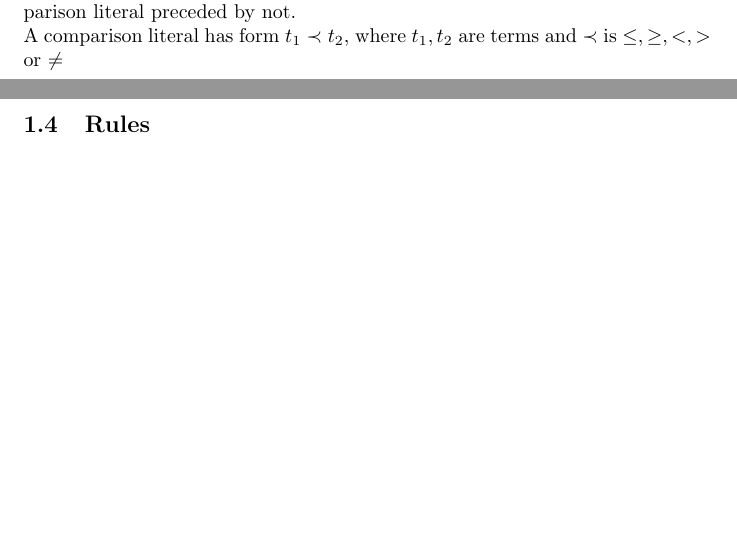
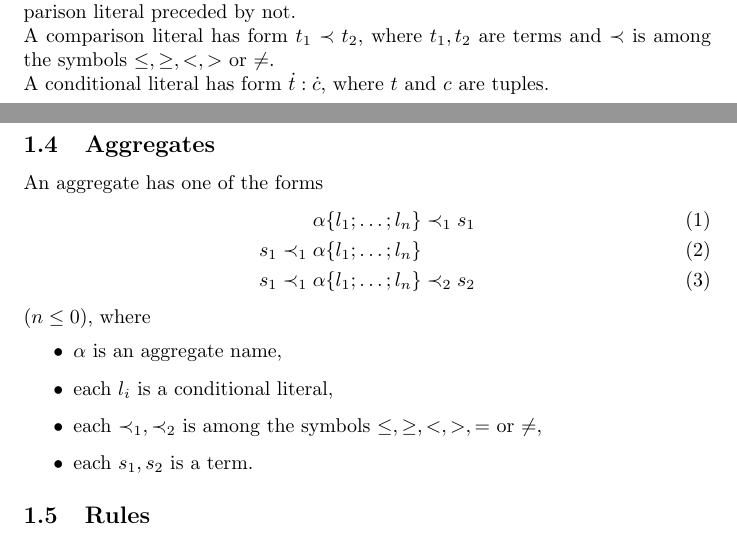
Before and after one commit to guntherwullaert/Safety, a LaTeX document (safety.tex): two parts of pages 1 and 2 of 4 before the commit and two parts of pages 1 and 2 of 5 after it, joined at a grey line, cut so that both start at the same text, the shorter picture padded with empty space. Compiled offline with pdfLaTeX.

Commit message:
Added global definition of aggregates and conditional literals

```diff
--- a/safety.tex
+++ b/safety.tex
@@ -52,7 +52,24 @@
 	\\
 	A literal is either an atom, atom preceded by not, comparison literal or comparison literal preceded by not.
 	\\
-	A comparison literal has form $t_1 \prec t_2$, where $t_1,t_2$ are terms and $\prec$ is $\leq,\ge,<,>$ or $\neq$
+	A comparison literal has form $t_1 \prec t_2$, where $t_1,t_2$ are terms and $\prec$ is among the symbols $\leq,\ge,<,>$ or $\neq$.
+	\\
+	A conditional literal has form $\tuple{t} : \tuple{c}$, where $t$ and $c$ are tuples.
+
+	\subsection{Aggregates}
+	An aggregate has one of the forms
+	\begin{align}
+		&\alpha\{l_1; \dots; l_n\} \prec_1 s_1 \label{aggregate1} \\
+		s_1 \prec_1 \; &\alpha\{l_1; \dots; l_n\} \label{aggregate2} \\
+		s_1 \prec_1 \; &\alpha\{l_1; \dots; l_n\} \prec_2 s_2 \label{aggregate3}
+	\end{align}
+	$(n \leq 0)$, where
+	\begin{itemize}
+		\item $\alpha$ is an aggregate name,
+		\item each $l_i$ is a conditional literal,
+		\item each $\prec_1, \prec_2$ is among the symbols $\leq,\ge,<,>,=$ or $\neq$,
+		\item each $s_1, s_2$ is a term.
+	\end{itemize}
 
 	\subsection{Rules}
 
```
Also changed, not shown: safety.pdf, safety.tex (19 more changed lines).
